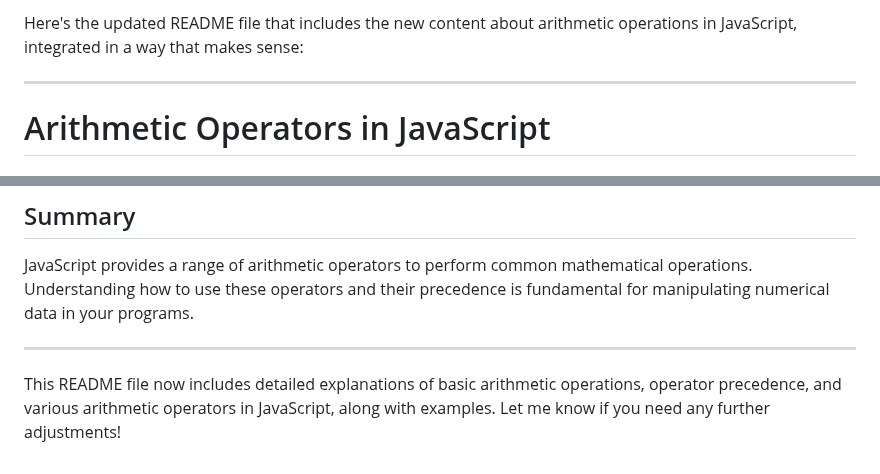
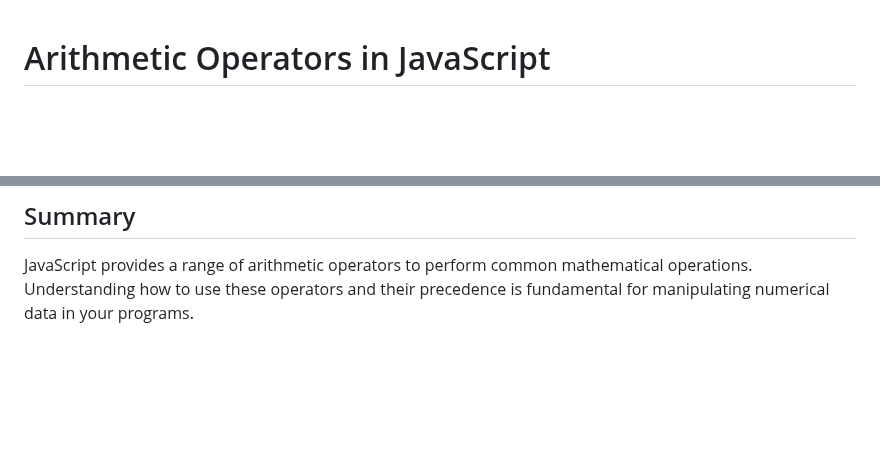
Before and after one commit to IshaqueThePassionate/javascript-for-everyone, a Markdown page: 05_Operators_in_Javascript/01_Artihmetic_Operators/Readme.md, 2 parts joined by grey strips. Drawn GitHub-style; blank space fills up the shorter version.

Commit message:
Arithmetic Operators

```diff
--- a/05_Operators_in_Javascript/01_Artihmetic_Operators/Readme.md
+++ b/05_Operators_in_Javascript/01_Artihmetic_Operators/Readme.md
@@ -1,7 +1,3 @@
-Here's the updated README file that includes the new content about arithmetic operations in JavaScript, integrated in a way that makes sense:
-
----
-
 # Arithmetic Operators in JavaScript
 
 ## Introduction
@@ -197,7 +193,3 @@ console.log(a);   // 4
 ## Summary
 
 JavaScript provides a range of arithmetic operators to perform common mathematical operations. Understanding how to use these operators and their precedence is fundamental for manipulating numerical data in your programs.
-
----
-
-This README file now includes detailed explanations of basic arithmetic operations, operator precedence, and various arithmetic operators in JavaScript, along with examples. Let me know if you need any further adjustments!
```
